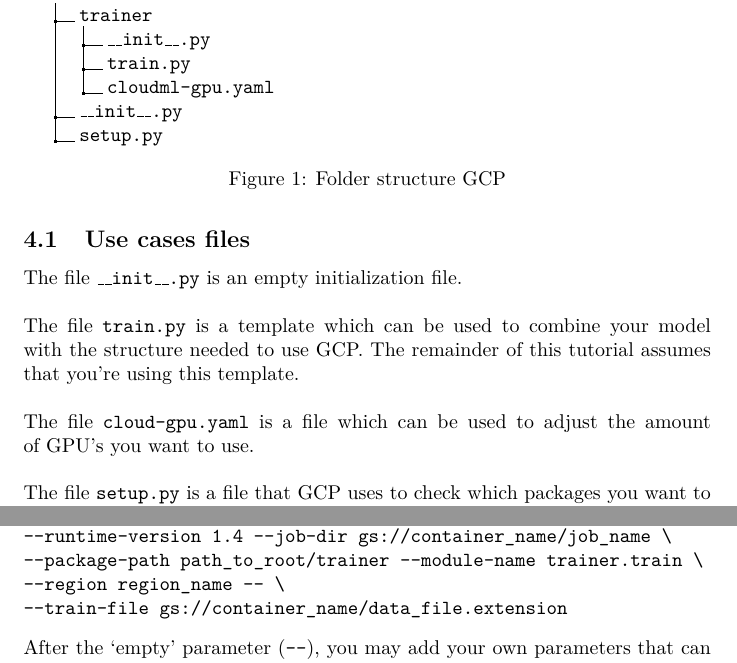
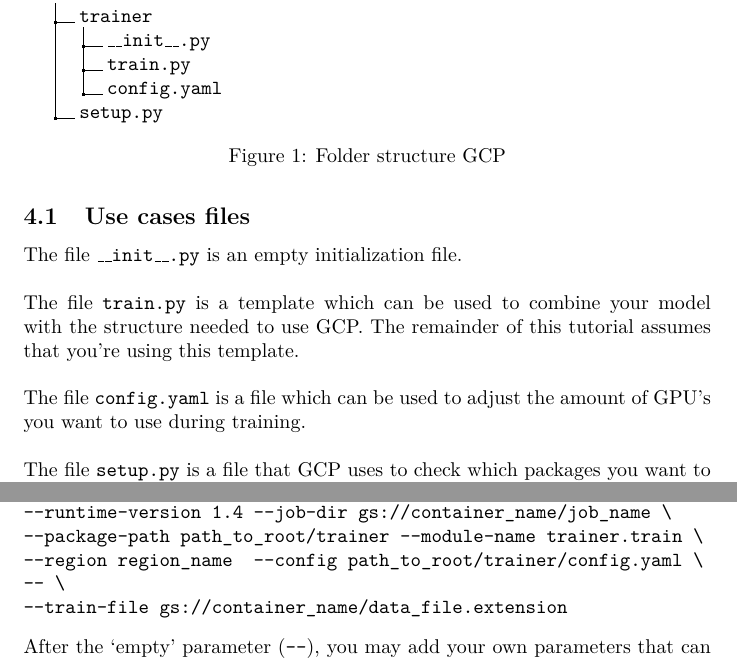
Before and after one commit to ScaleRunner/MLoB, a LaTeX document (GCP/tutorial/report.tex): two parts of pages 2 and 3 of 3, joined at a grey line, cut so that both start at the same text. Compiled offline with pdfLaTeX.

Commit message:
config.yaml added to tutorial such that GPU settings can be changed

```diff
--- a/GCP/tutorial/report.tex
+++ b/GCP/tutorial/report.tex
@@ -54,8 +54,7 @@
 .2 trainer.
 .3 \_\_init\_\_.py.
 .3 train.py.
-.3 cloudml-gpu.yaml.
-.2 \_\_init\_\_.py.
+.3 config.yaml.
 .2 setup.py.
 }
 \caption{Folder structure GCP}
@@ -68,7 +67,7 @@
 The file \texttt{train.py} is a template which can be used to combine your model with the structure needed to use GCP. The remainder of this tutorial assumes that you're using this template.
 \\
 \\
-The file \texttt{cloud-gpu.yaml} is a file which can be used to adjust the amount of GPU's you want to use.
+The file \texttt{config.yaml} is a file which can be used to adjust the amount of GPU's you want to use during training.
 \\
 \\
 The file \texttt{setup.py} is a file that GCP uses to check which packages you want to use. Make sure to add all packages that you're using (excluding the standard Python packages) to this file.
@@ -91,7 +90,8 @@
 gcloud ml-engine jobs submit training job_name --stream-logs \
 --runtime-version 1.4 --job-dir gs://container_name/job_name \
 --package-path path_to_root/trainer --module-name trainer.train \
---region region_name -- \
+--region region_name  --config path_to_root/trainer/config.yaml \
+-- \
 --train-file gs://container_name/data_file.extension
 \end{verbatim}
 After the `empty' parameter (\texttt{--}), you may add your own parameters that can be passed to the trainer. \\
```
Also changed, not shown: bidirectional_lstm/root/config.yaml (added, +5 -0 lines), GCP/tutorial/report.pdf, 6 other files.
